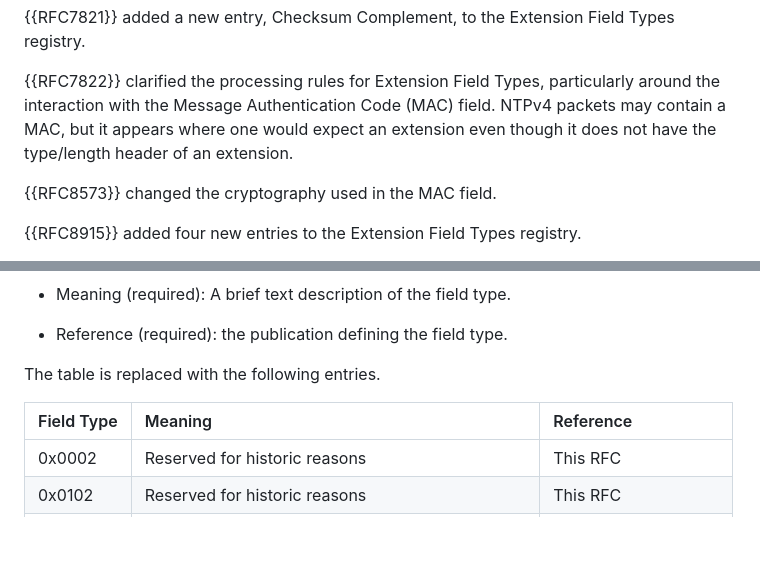
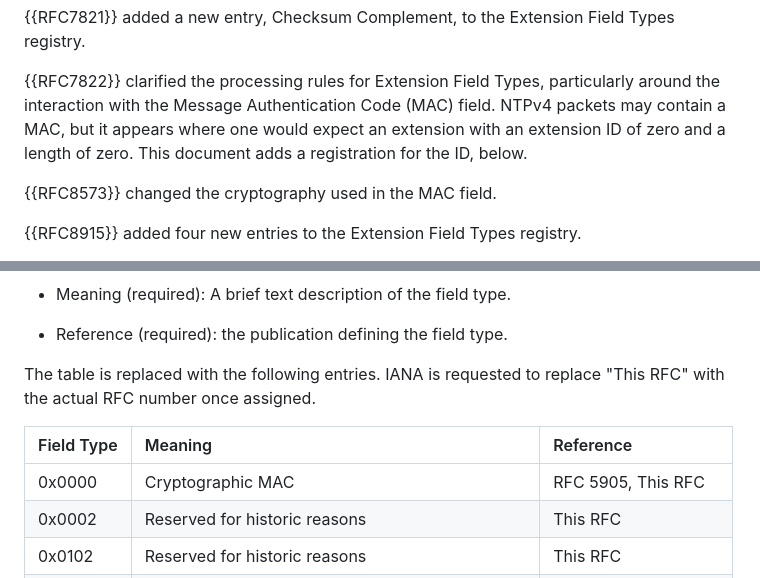
Before and after one commit to richsalz/draft-rsalz-update-registries, a Markdown page: draft-ietf-ntp-update-registries.md, 2 parts joined by grey strips. Rendered like a GitHub page; blank space fills up the shorter version.

Commit message:
Fix crypto-NAK discussion
Courtesy Danny Mayer

```diff
--- a/draft-ietf-ntp-update-registries.md
+++ b/draft-ietf-ntp-update-registries.md
@@ -106,8 +106,8 @@ Field Types registry.
 {{RFC7822}} clarified the processing rules for Extension Field Types,
 particularly around the interaction with the Message Authentication Code
 (MAC) field.  NTPv4 packets may contain a MAC, but it appears where one would
-expect an extension even though it does not have the type/length header of an
-extension.
+expect an extension with an extension ID of zero and a length of zero.
+This document adds a registration for the ID, below.
 
 
 {{RFC8573}} changed the cryptography used in the MAC field.
@@ -245,9 +245,12 @@ The columns are defined as follows:
 - Reference (required): the publication defining the field type.
 
 The table is replaced with the following entries.
+IANA is requested to replace "This RFC" with the actual RFC number once
+assigned.
 
 | Field Type | Meaning                             | Reference |
 |:-----------|:------------------------------------|:----------|
+| 0x0000     | Cryptographic MAC                   | RFC 5905, This RFC  |
 | 0x0002     | Reserved for historic reasons       | This RFC  |
 | 0x0102     | Reserved for historic reasons       | This RFC  |
 | 0x0104     | Unique Identifier                   | RFC 8915, Section 5.3 |
```
